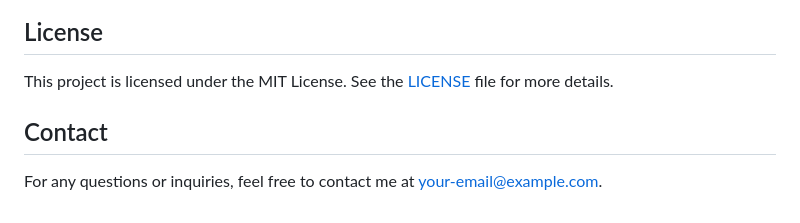
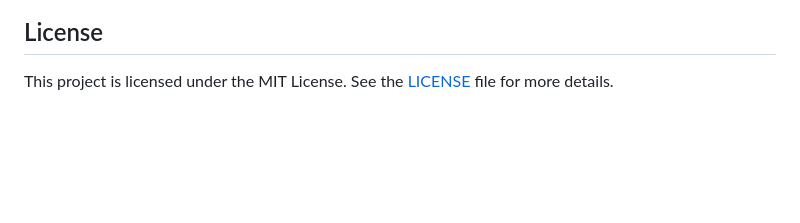
Before and after one commit to josericardopenase/arquimedes, a Markdown page: readme.md, the part around the change. GitHub-like rendering; blank space fills up the shorter version.

```diff
--- a/readme.md
+++ b/readme.md
@@ -145,7 +145,3 @@ setFixedDeltaTimeout((dt) => {
 ## License
 
 This project is licensed under the MIT License. See the [LICENSE](LICENSE) file for more details.
-
-## Contact
-
-For any questions or inquiries, feel free to contact me at [your-email@example.com](mailto:your-email@example.com).
```
